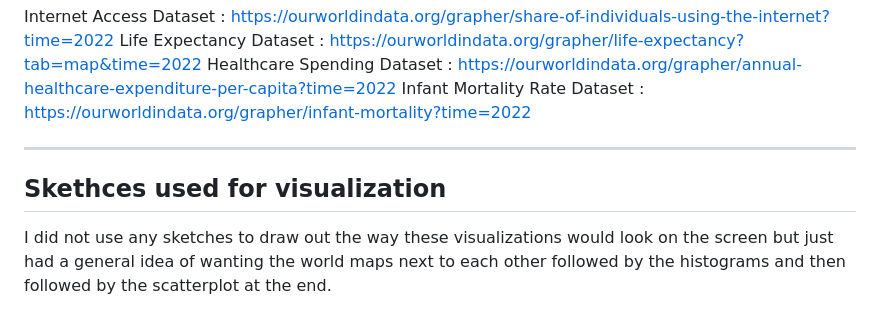
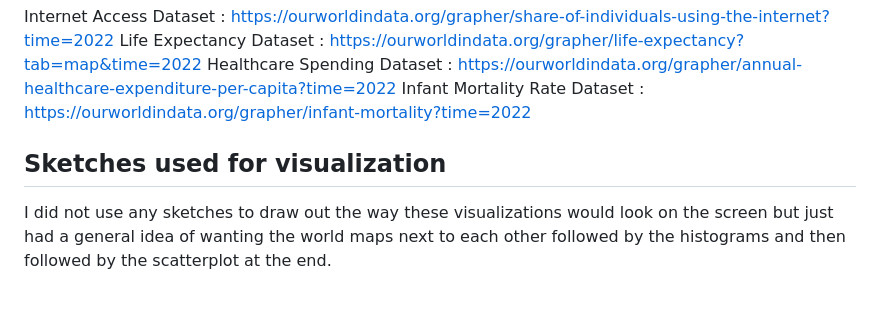
Before and after one commit to sohamvakani/data-viz-internet-health, a Markdown page: README.md, the part around one of its changes. Rendered like a GitHub page.

```diff
--- a/README.md
+++ b/README.md
@@ -34,9 +32,8 @@ Life Expectancy Dataset : https://ourworldindata.org/grapher/life-expectancy?tab
 Healthcare Spending Dataset : https://ourworldindata.org/grapher/annual-healthcare-expenditure-per-capita?time=2022
 Infant Mortality Rate Dataset : https://ourworldindata.org/grapher/infant-mortality?time=2022
 
----
 
-## Skethces used for visualization
+## Sketches used for visualization
 
 I did not use any sketches to draw out the way these visualizations would look on the screen but just had a general idea of wanting the world maps next to each other followed by the histograms and then followed by the scatterplot at the end.
 
```
Also changed, not shown: other parts of README.md (+11 -6 lines).
